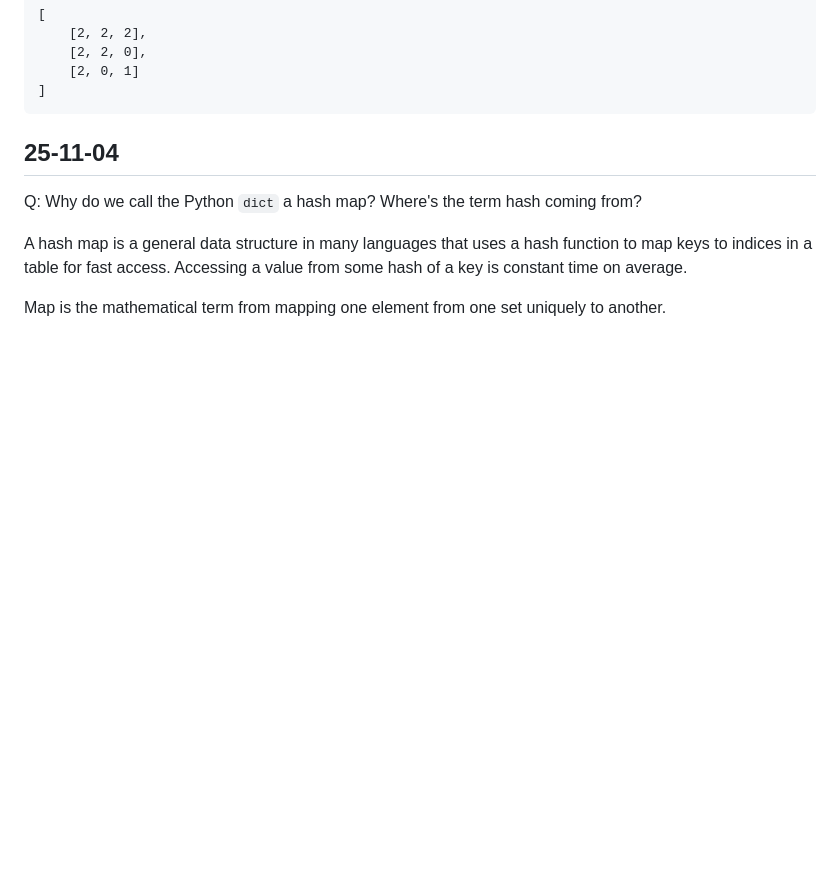
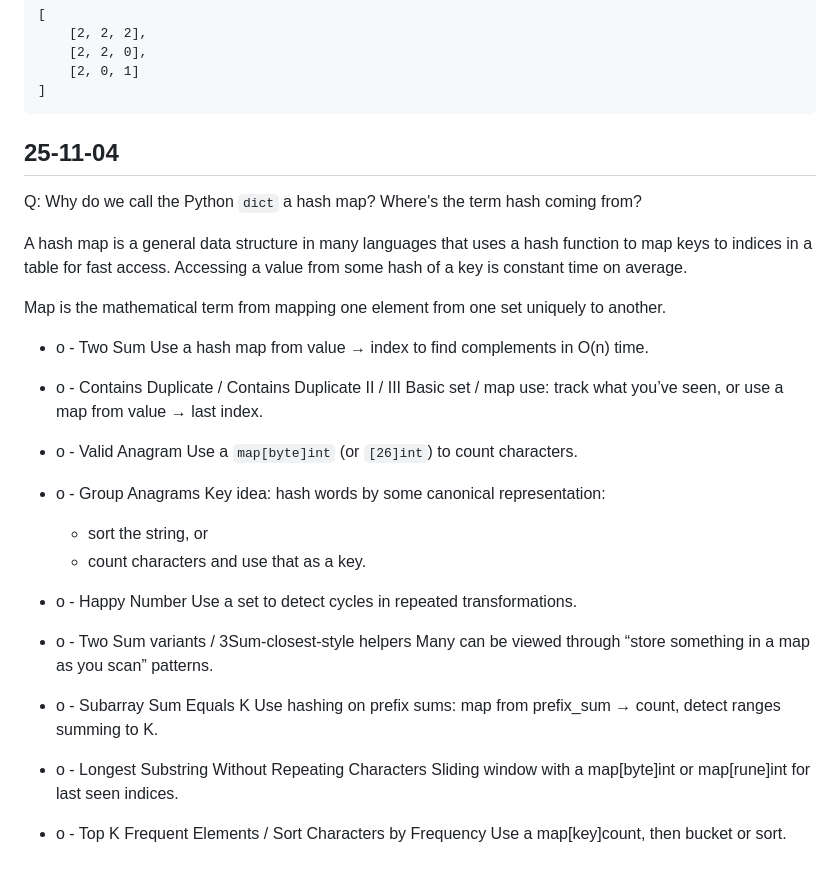
Before and after one commit to Unique-Divine/jiyuu, a Markdown page: algos/gym-dfs-stacks.md, the part around the change. Rendered like a GitHub page; blank space fills up the shorter version.

Commit message:
algos: document a few fundamental patterns to go through

```diff
--- a/algos/gym-dfs-stacks.md
+++ b/algos/gym-dfs-stacks.md
@@ -539,3 +539,32 @@ from some hash of a key is constant time on average.
 
 Map is the mathematical term from mapping one element from one set uniquely to
 another.
+
+- o - Two Sum
+Use a hash map from value → index to find complements in O(n) time.
+
+- o - Contains Duplicate / Contains Duplicate II / III
+Basic set / map use: track what you’ve seen, or use a map from value → last index.
+
+- o - Valid Anagram
+Use a `map[byte]int` (or `[26]int`) to count characters.
+
+- o - Group Anagrams
+    Key idea: hash words by some canonical representation:
+    - sort the string, or
+    - count characters and use that as a key.
+
+- o - Happy Number
+Use a set to detect cycles in repeated transformations.
+
+- o - Two Sum variants / 3Sum-closest-style helpers
+Many can be viewed through “store something in a map as you scan” patterns.
+
+- o - Subarray Sum Equals K
+Use hashing on prefix sums: map from prefix_sum → count, detect ranges summing to K.
+
+- o - Longest Substring Without Repeating Characters
+Sliding window with a map[byte]int or map[rune]int for last seen indices.
+
+- o - Top K Frequent Elements / Sort Characters by Frequency
+Use a map[key]count, then bucket or sort.
```
